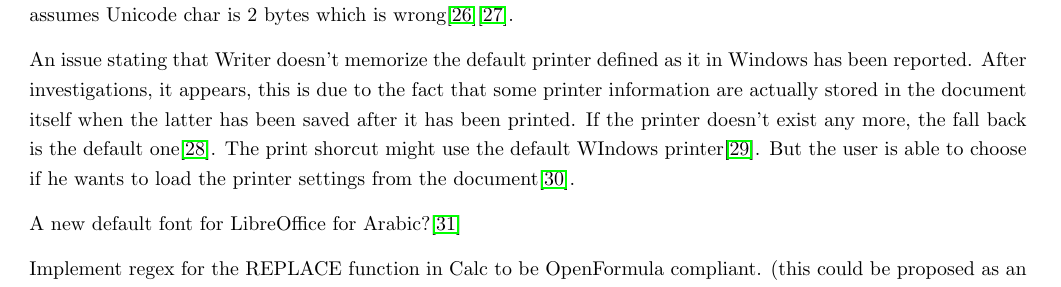
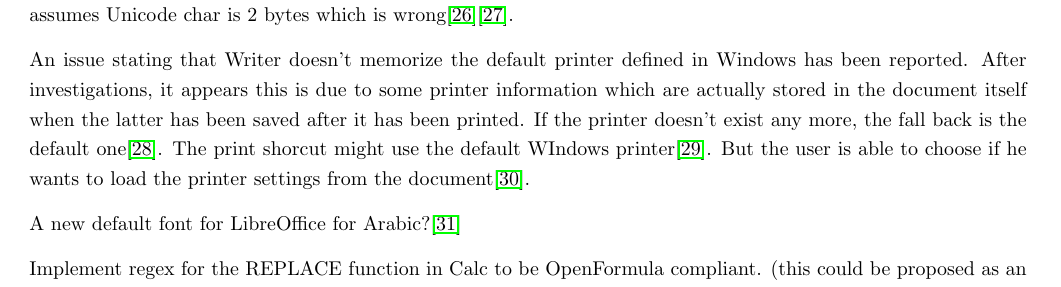
Before and after one commit to wget/lown, a LaTeX document (LibreOffice_Weekly_News_0001.tex): part of page 3 of 5, cut so that both start at the same text. Compiled offline with pdfLaTeX.

Commit message:
Fix meaning of a sentence

```diff
--- a/LibreOffice_Weekly_News_0001.tex
+++ b/LibreOffice_Weekly_News_0001.tex
@@ -123,8 +123,8 @@
 is discouraged. ODBC code assumes Unicode char is 2 bytes which is wrong\cite{sqlConnectorOsx1}\cite{sqlConnectorOsx2}.
 
 An issue stating that Writer doesn't memorize the default printer
-defined as it in Windows has been reported. After investigations, it
-appears, this is due to the fact that some printer information are
+defined in Windows has been reported. After investigations, it
+appears this is due to some printer information which are
 actually stored in the document itself when the latter has been saved
 after it has been printed. If the printer doesn't exist any more, the
 fall back is the default one\cite{writerPrinter1}. The print shorcut might use the
```
